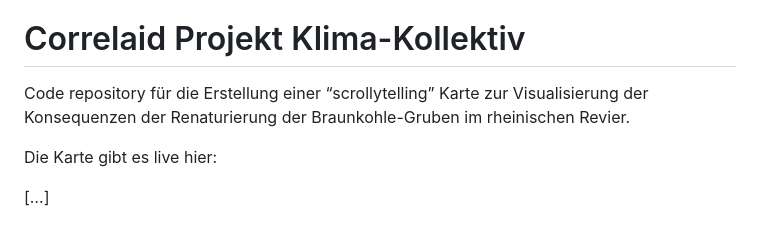
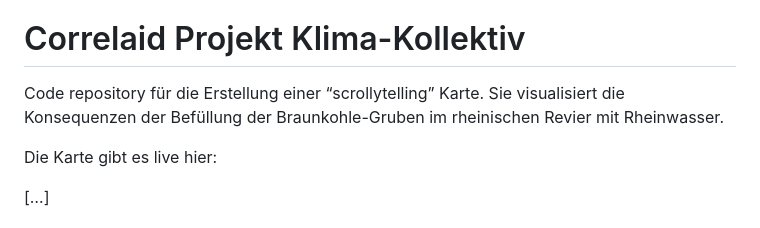
Before and after one commit to CorrelAid/klima-kollektiv, a Markdown page: README.md, the part around the change. Drawn GitHub-style.

Commit message:
renaturierung -> befüllung

```diff
--- a/README.md
+++ b/README.md
@@ -4,9 +4,7 @@ README
 
 # Correlaid Projekt Klima-Kollektiv
 
-Code repository für die Erstellung einer “scrollytelling” Karte zur
-Visualisierung der Konsequenzen der Renaturierung der Braunkohle-Gruben
-im rheinischen Revier.
+Code repository für die Erstellung einer “scrollytelling” Karte. Sie visualisiert die Konsequenzen der Befüllung der Braunkohle-Gruben im rheinischen Revier mit Rheinwasser.
 
 Die Karte gibt es live hier:
 
```
